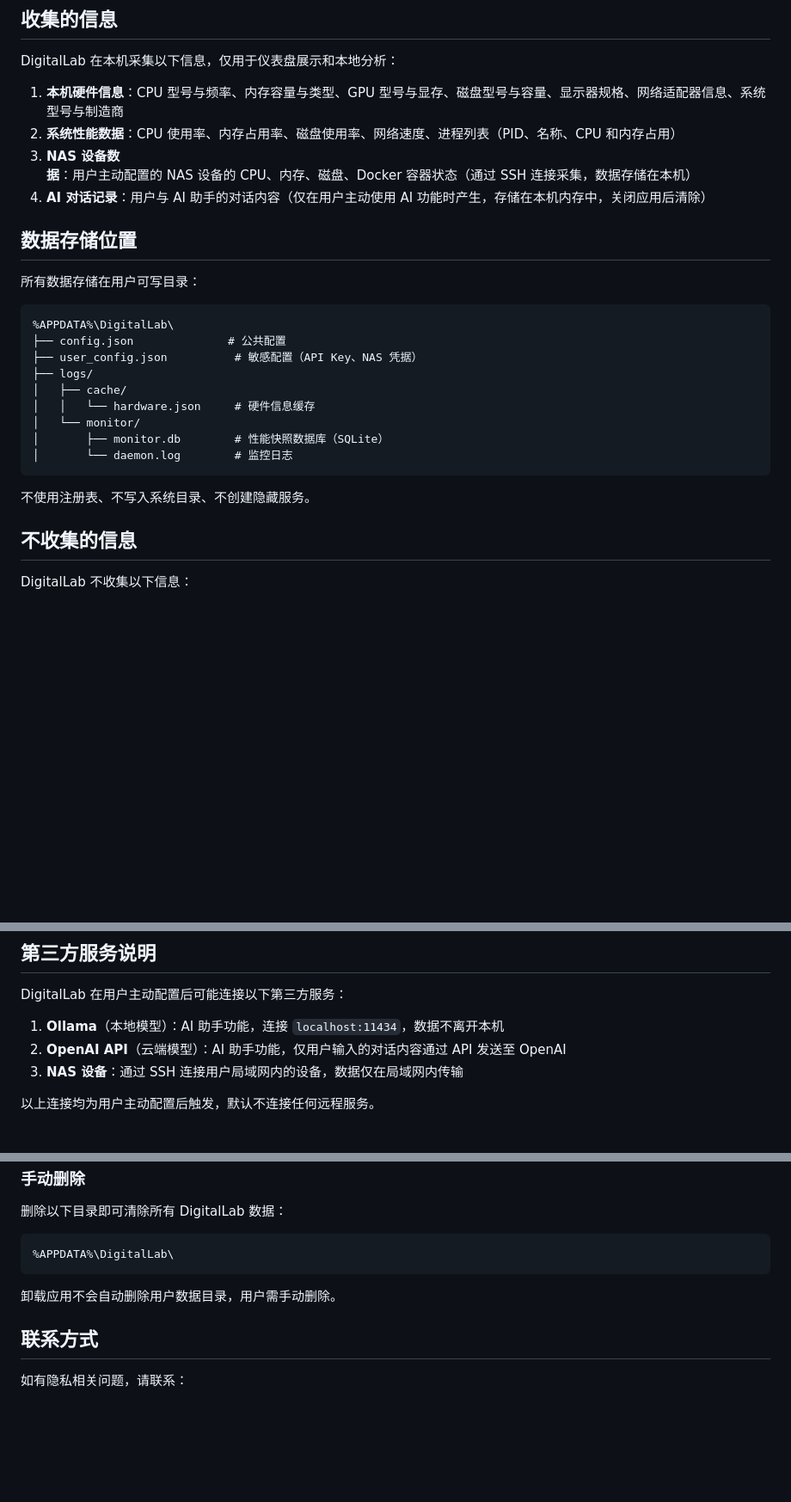
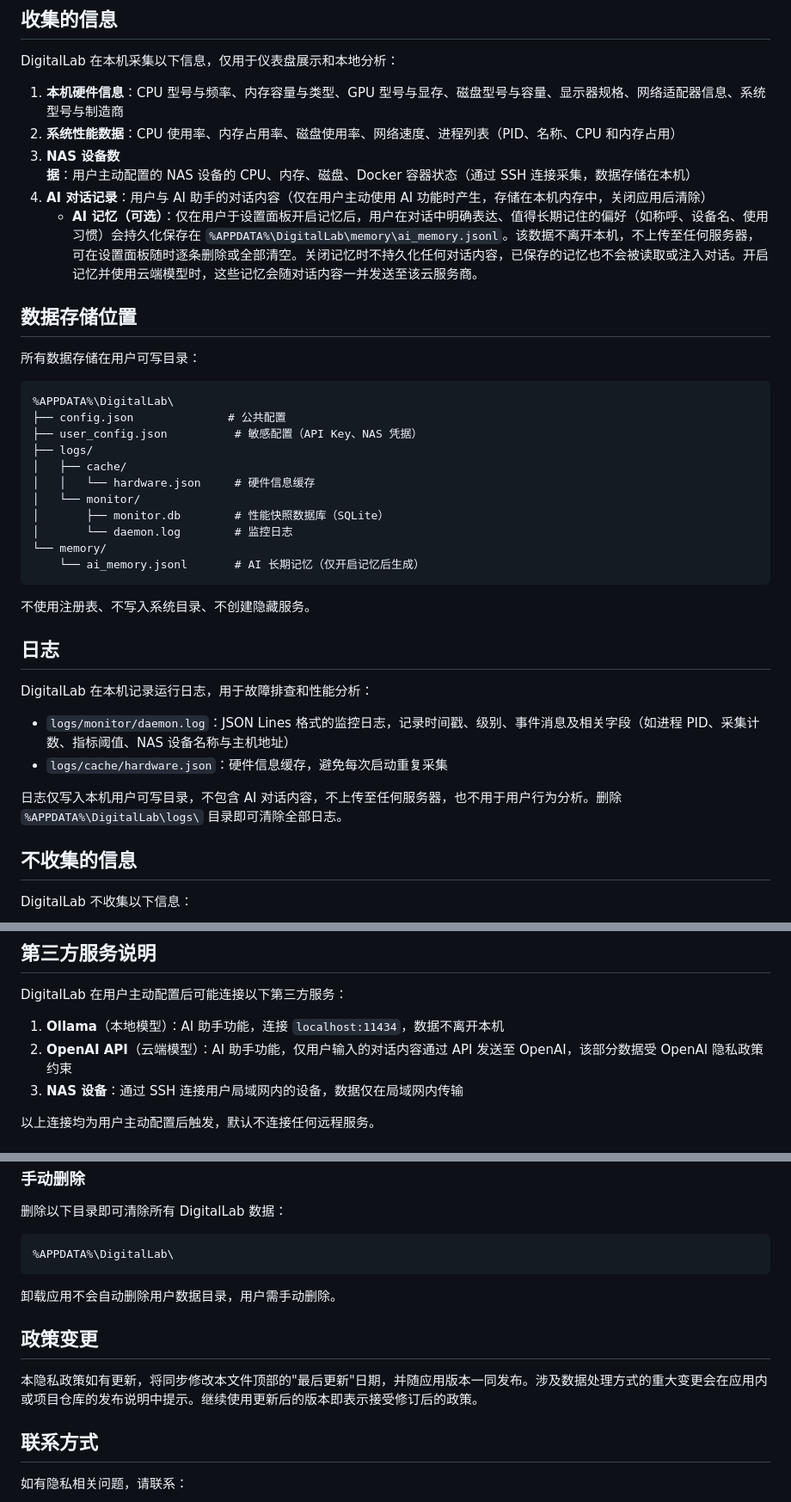
Before and after one commit to ZWWF0906/Digital-Lab, a Markdown page: PRIVACY.md, 3 parts joined by grey strips. Shown at 86% size. Rendered like a GitHub page; blank space fills up the shorter version.

````diff
--- a/PRIVACY.md
+++ b/PRIVACY.md
@@ -14,6 +14,7 @@ DigitalLab 在本机采集以下信息，仅用于仪表盘展示和本地分析
 2. **系统性能数据**：CPU 使用率、内存占用率、磁盘使用率、网络速度、进程列表（PID、名称、CPU 和内存占用）
 3. **NAS 设备数据**：用户主动配置的 NAS 设备的 CPU、内存、磁盘、Docker 容器状态（通过 SSH 连接采集，数据存储在本机）
 4. **AI 对话记录**：用户与 AI 助手的对话内容（仅在用户主动使用 AI 功能时产生，存储在本机内存中，关闭应用后清除）
+   - **AI 记忆（可选）**：仅在用户于设置面板开启记忆后，用户在对话中明确表达、值得长期记住的偏好（如称呼、设备名、使用习惯）会持久化保存在 `%APPDATA%\DigitalLab\memory\ai_memory.jsonl`。该数据不离开本机，不上传至任何服务器，可在设置面板随时逐条删除或全部清空。关闭记忆时不持久化任何对话内容，已保存的记忆也不会被读取或注入对话。开启记忆并使用云端模型时，这些记忆会随对话内容一并发送至该云服务商。
 
 ## 数据存储位置
 
@@ -29,9 +30,20 @@ DigitalLab 在本机采集以下信息，仅用于仪表盘展示和本地分析
 │   └── monitor/
 │       ├── monitor.db        # 性能快照数据库（SQLite）
 │       └── daemon.log        # 监控日志
+└── memory/
+    └── ai_memory.jsonl       # AI 长期记忆（仅开启记忆后生成）
 ```
 
 不使用注册表、不写入系统目录、不创建隐藏服务。
+
+## 日志
+
+DigitalLab 在本机记录运行日志，用于故障排查和性能分析：
+
+- `logs/monitor/daemon.log`：JSON Lines 格式的监控日志，记录时间戳、级别、事件消息及相关字段（如进程 PID、采集计数、指标阈值、NAS 设备名称与主机地址）
+- `logs/cache/hardware.json`：硬件信息缓存，避免每次启动重复采集
+
+日志仅写入本机用户可写目录，不包含 AI 对话内容，不上传至任何服务器，也不用于用户行为分析。删除 `%APPDATA%\DigitalLab\logs\` 目录即可清除全部日志。
 
 ## 不收集的信息
 
@@ -59,7 +71,7 @@ DigitalLab 不收集以下信息：
 DigitalLab 在用户主动配置后可能连接以下第三方服务：
 
 1. **Ollama**（本地模型）：AI 助手功能，连接 `localhost:11434`，数据不离开本机
-2. **OpenAI API**（云端模型）：AI 助手功能，仅用户输入的对话内容通过 API 发送至 OpenAI
+2. **OpenAI API**（云端模型）：AI 助手功能，仅用户输入的对话内容通过 API 发送至 OpenAI，该部分数据受 OpenAI 隐私政策约束
 3. **NAS 设备**：通过 SSH 连接用户局域网内的设备，数据仅在局域网内传输
 
 以上连接均为用户主动配置后触发，默认不连接任何远程服务。
@@ -80,6 +92,10 @@ DigitalLab 在用户主动配置后可能连接以下第三方服务：
 
 卸载应用不会自动删除用户数据目录，用户需手动删除。
 
+## 政策变更
+
+本隐私政策如有更新，将同步修改本文件顶部的"最后更新"日期，并随应用版本一同发布。涉及数据处理方式的重大变更会在应用内或项目仓库的发布说明中提示。继续使用更新后的版本即表示接受修订后的政策。
+
 ## 联系方式
 
 如有隐私相关问题，请联系：
````
Also changed, not shown: other parts of PRIVACY.md (+1 -1 lines), PRIVACY.en.md (added, +110 -0 lines).
